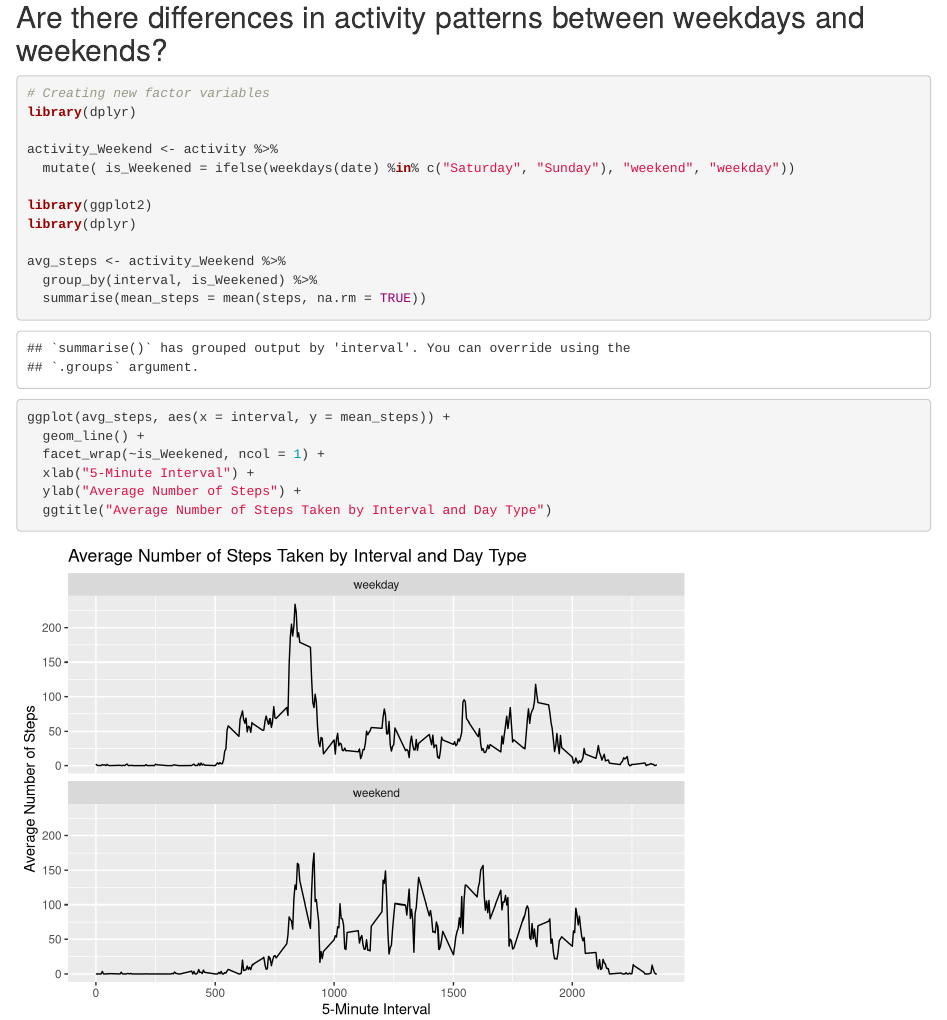
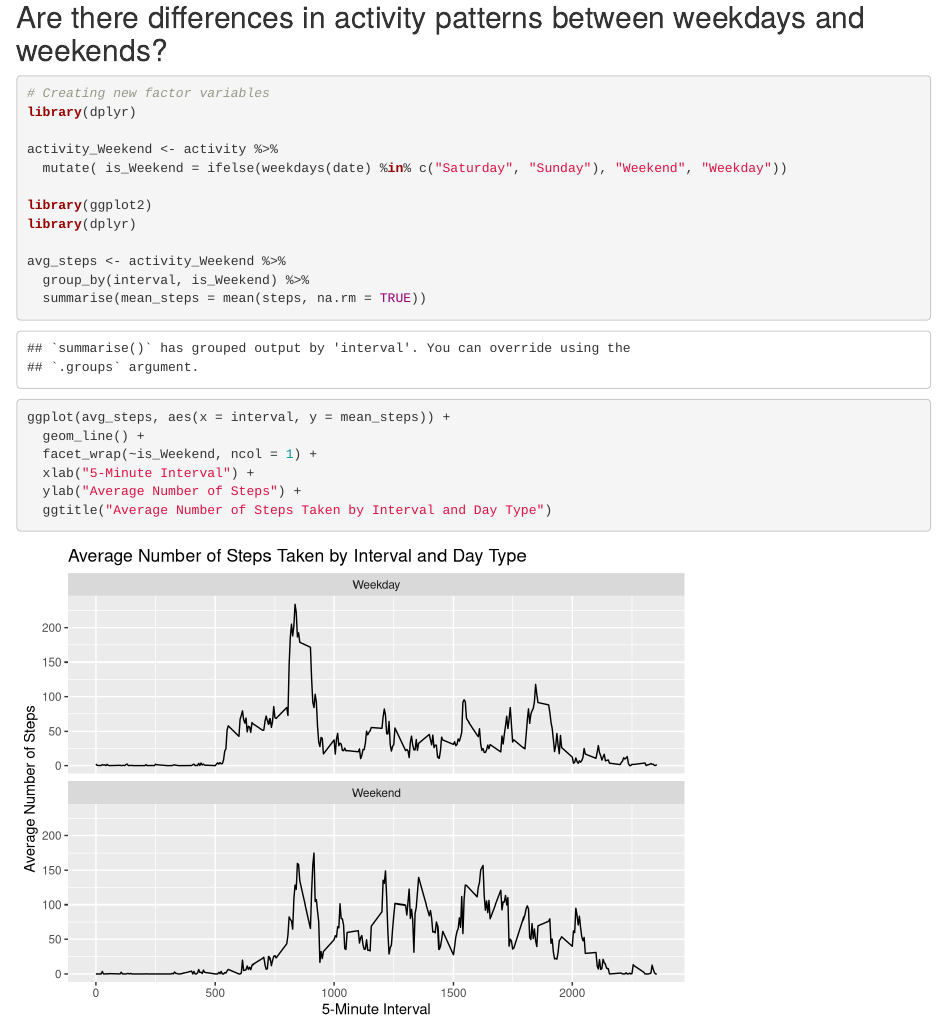
Before and after one commit to aeroncdino/ReproducibleResearchProject1, an R Markdown document (PA1_template.Rmd): the page in a window 1100 px wide, from 4990 px down. Rendered offline with R 4.5, knitr and Pandoc, with nearby package versions; some code elsewhere in the file could not run offline.

```diff
--- a/Project1.Rmd
+++ b/PA1_template.Rmd
@@ -103,17 +103,17 @@
 library(dplyr)
 
 activity_Weekend <- activity %>%
-  mutate( is_Weekened = ifelse(weekdays(date) %in% c("Saturday", "Sunday"), "weekend", "weekday"))
+  mutate( is_Weekend = ifelse(weekdays(date) %in% c("Saturday", "Sunday"), "Weekend", "Weekday"))
 
 library(ggplot2)
 library(dplyr)
 
 avg_steps <- activity_Weekend %>%
-  group_by(interval, is_Weekened) %>%
+  group_by(interval, is_Weekend) %>%
   summarise(mean_steps = mean(steps, na.rm = TRUE))
 ggplot(avg_steps, aes(x = interval, y = mean_steps)) +
   geom_line() +
-  facet_wrap(~is_Weekened, ncol = 1) +
+  facet_wrap(~is_Weekend, ncol = 1) +
   xlab("5-Minute Interval") +
   ylab("Average Number of Steps") +
   ggtitle("Average Number of Steps Taken by Interval and Day Type")
```
Also changed, not shown: PA1_template.html.
